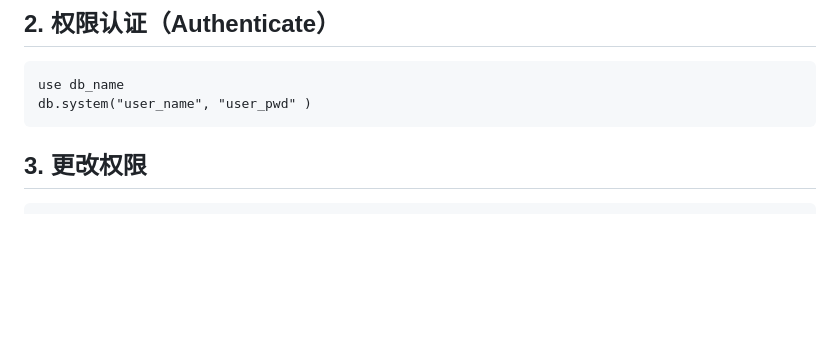
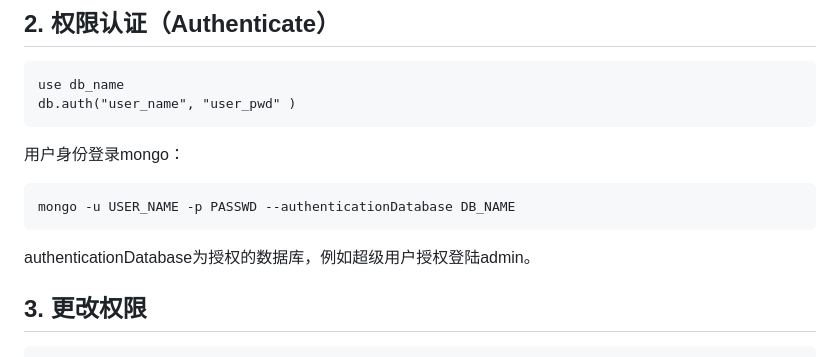
Before and after one commit to zhaohouhou/notes, a Markdown page: MongodDB/5-用户管理.md, the part around the change. Drawn GitHub-style; blank space fills up the shorter version.

```diff
--- a/MongodDB/5-用户管理.md
+++ b/MongodDB/5-用户管理.md
@@ -33,7 +33,13 @@
 ## 2. 权限认证（Authenticate）
 
     use db_name
-    db.system("user_name", "user_pwd" )
+    db.auth("user_name", "user_pwd" )
+
+用户身份登录mongo：
+
+    mongo -u USER_NAME -p PASSWD --authenticationDatabase DB_NAME
+
+authenticationDatabase为授权的数据库，例如超级用户授权登陆admin。
 
 ## 3. 更改权限
 
```
Also changed, not shown: low-level/Dalvik逆向-函数调用.md (added, +117 -0 lines), others/R-set-operation.md (added, +26 -0 lines), low-level/Dalvik-structure.png (added).
